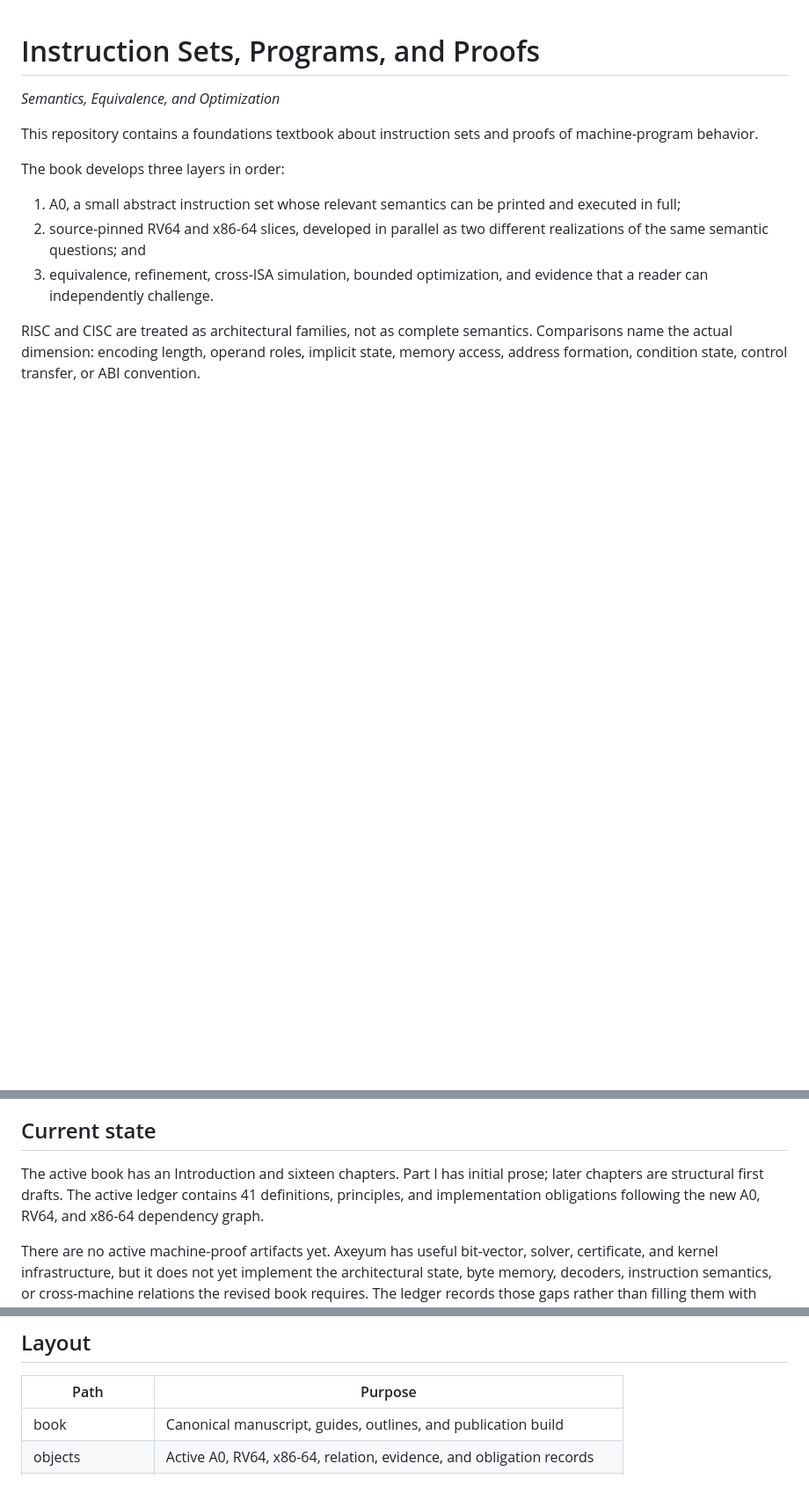
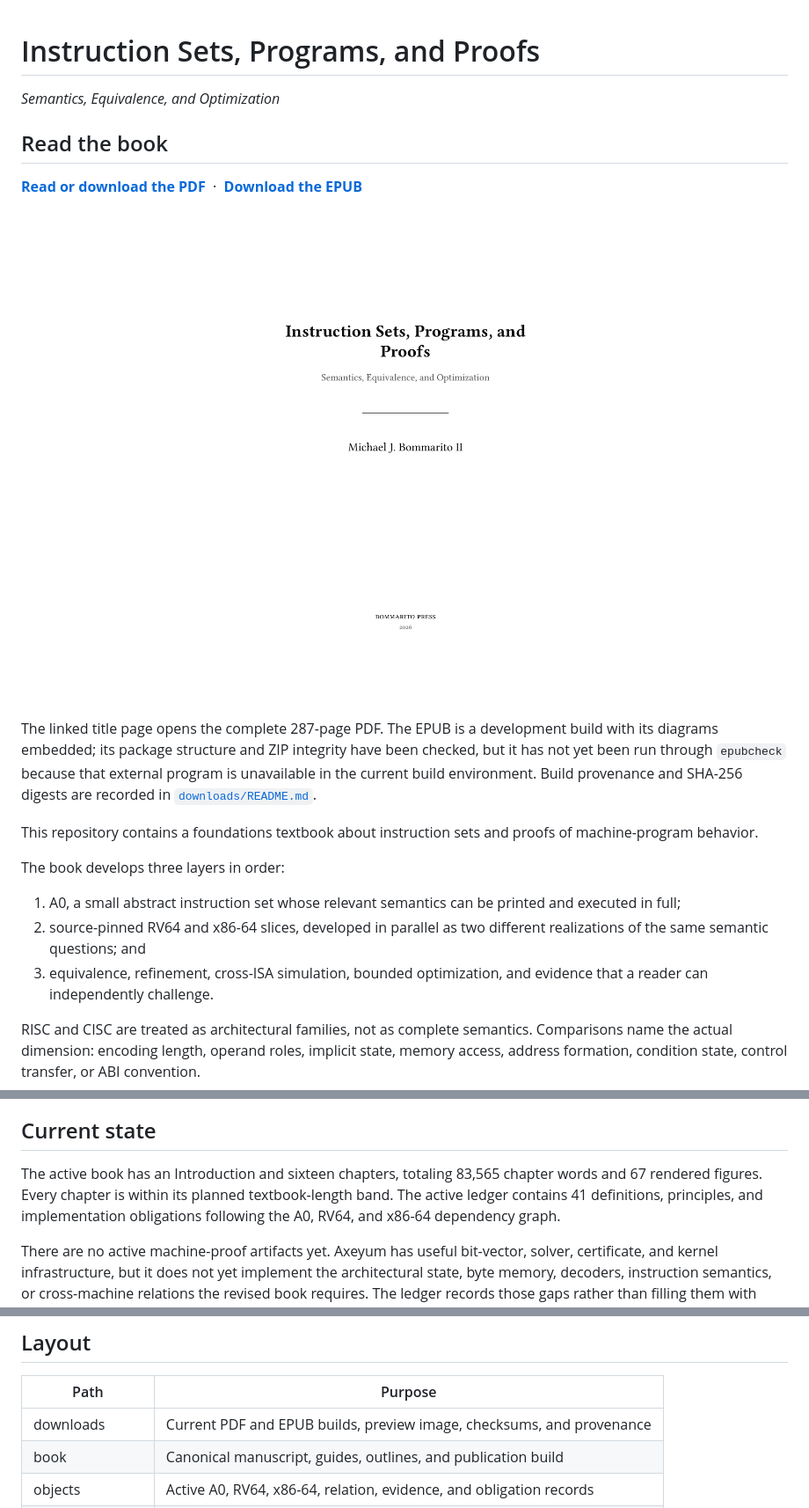
Before and after one commit to mjbommar/words-and-machines, a Markdown page: README.md, 3 parts joined by grey strips. Shown: that part at 88% size. Rendered like a GitHub page; pictures changed too: downloads/title-page.png (added); blank space fills up the shorter version.

Commit message:
docs: publish PDF and EPUB downloads

```diff
--- a/README.md
+++ b/README.md
@@ -1,6 +1,25 @@
 # Instruction Sets, Programs, and Proofs
 
 *Semantics, Equivalence, and Optimization*
+
+## Read the book
+
+**[Read or download the PDF](downloads/instruction-sets-programs-and-proofs.pdf)**
+&nbsp;·&nbsp;
+**[Download the EPUB](downloads/instruction-sets-programs-and-proofs.epub)**
+
+<p align="center">
+  <a href="downloads/instruction-sets-programs-and-proofs.pdf">
+    <img src="downloads/title-page.png" width="420" alt="Title page for Instruction Sets, Programs, and Proofs">
+  </a>
+</p>
+
+The linked title page opens the complete 287-page PDF. The EPUB is a
+development build with its diagrams embedded; its package structure and ZIP
+integrity have been checked, but it has not yet been run through `epubcheck`
+because that external program is unavailable in the current build environment.
+Build provenance and SHA-256 digests are recorded in
+[`downloads/README.md`](downloads/README.md).
 
 This repository contains a foundations textbook about instruction sets and
 proofs of machine-program behavior.
@@ -21,10 +40,11 @@ control transfer, or ABI convention.
 
 ## Current state
 
-The active book has an Introduction and sixteen chapters. Part I has initial
-prose; later chapters are structural first drafts. The active ledger contains
-41 definitions, principles, and implementation obligations following the new
-A0, RV64, and x86-64 dependency graph.
+The active book has an Introduction and sixteen chapters, totaling 83,565
+chapter words and 67 rendered figures. Every chapter is within its planned
+textbook-length band. The active ledger contains 41 definitions, principles,
+and implementation obligations following the A0, RV64, and x86-64 dependency
+graph.
 
 There are no active machine-proof artifacts yet. Axeyum has useful bit-vector,
 solver, certificate, and kernel infrastructure, but it does not yet implement
@@ -66,6 +86,7 @@ claim has been promoted beyond its implementation obligation.
 
 | Path | Purpose |
 |---|---|
+| downloads | Current PDF and EPUB builds, preview image, checksums, and provenance |
 | book | Canonical manuscript, guides, outlines, and publication build |
 | objects | Active A0, RV64, x86-64, relation, evidence, and obligation records |
 | artifacts | Active manifest schema and future semantic and evidence packages |
```
Also changed, not shown: downloads/README.md (added, +28 -0 lines), 4 other files.
